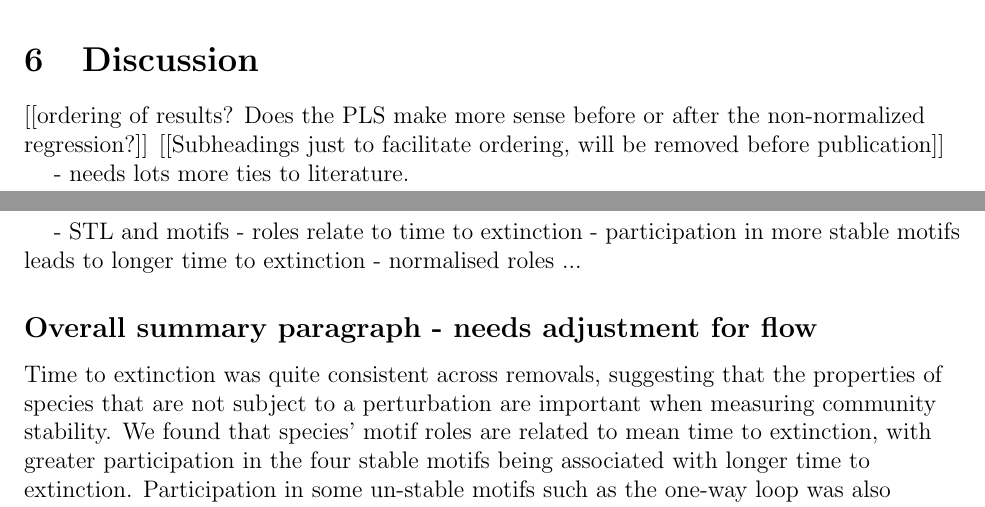
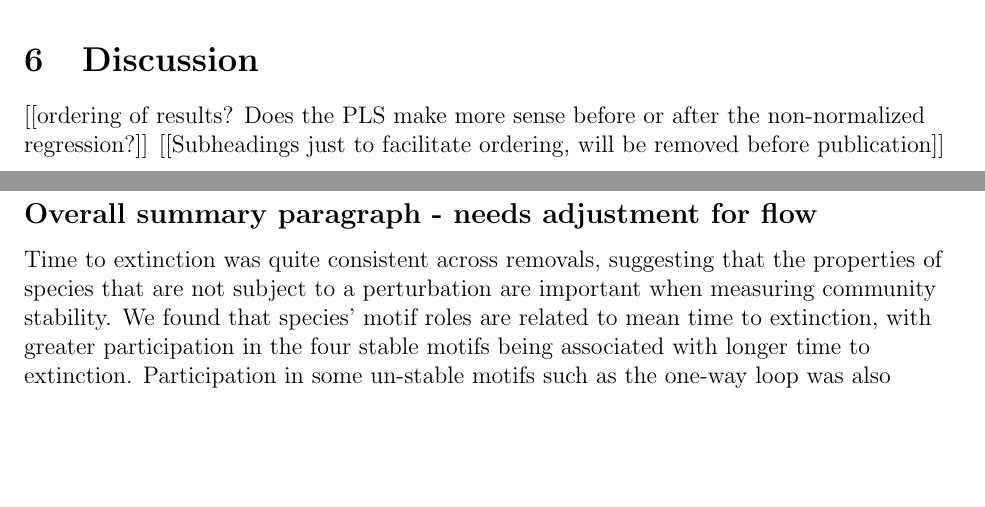
Before and after one commit to cirtwill/motifs_and_stability, a LaTeX document (manuscript/motif_roles_and_stability.tex): two parts of pages 7 and 9 of 17, joined at a grey line, cut so that both start at the same text, the shorter picture padded with empty space. Compiled offline with pdfLaTeX; a missing bibliography style is replaced by a similar one.

Commit message:
discussion lightly updated, badly needs connections to literature

```diff
--- a/manuscript/motif_roles_and_stability.tex
+++ b/manuscript/motif_roles_and_stability.tex
@@ -318,14 +318,6 @@ alyssa.cirtwill@gmail.com\\
 	[[ordering of results? Does the PLS make more sense before or after the non-normalized regression?]]
 	[[Subheadings just to facilitate ordering, will be removed before publication]]
 
-	- needs lots more ties to literature.
-
-
-
-	- STL and motifs
-	- roles relate to time to extinction
-	- participation in more stable motifs leads to longer time to extinction
-	- normalised roles ...
 
 	\subsection*{Overall summary paragraph - needs adjustment for flow}
 
```
